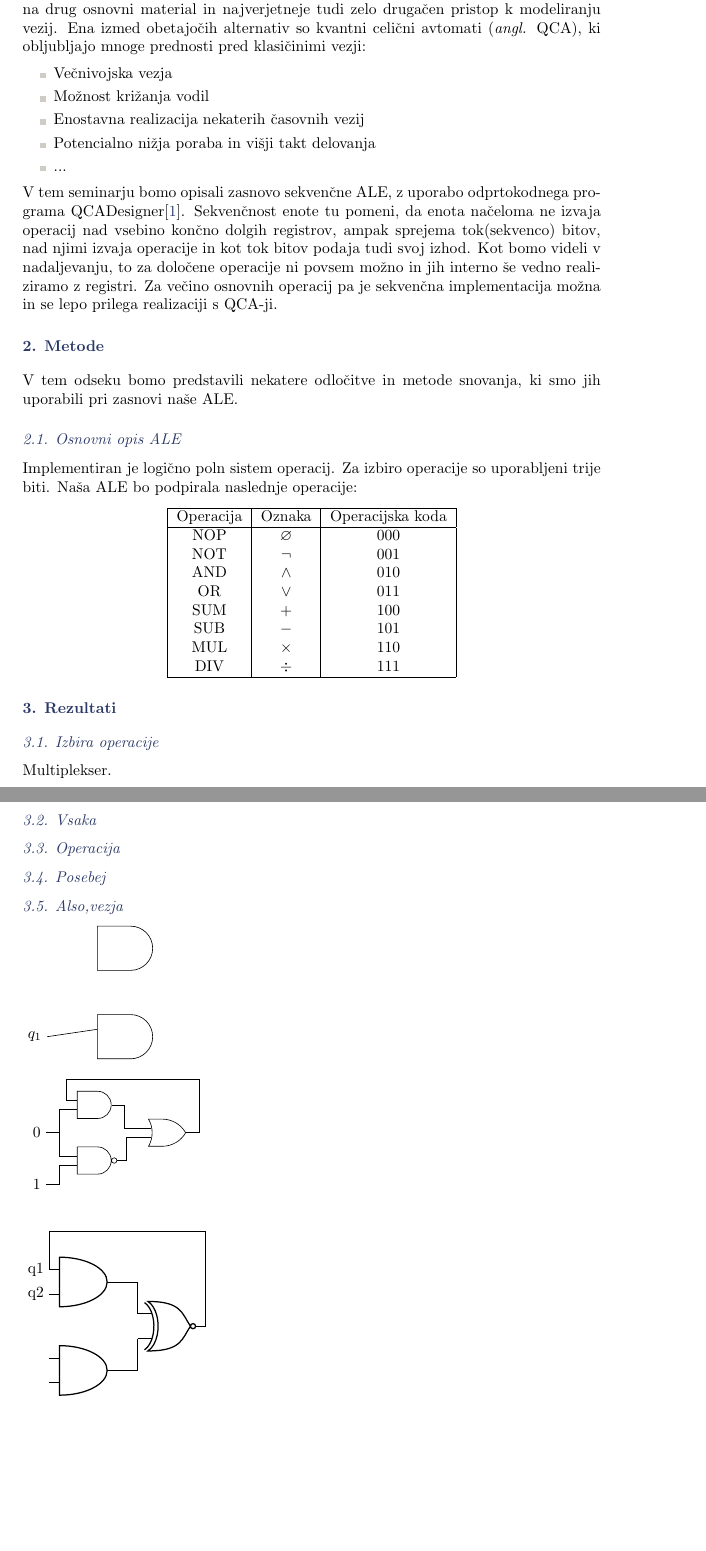
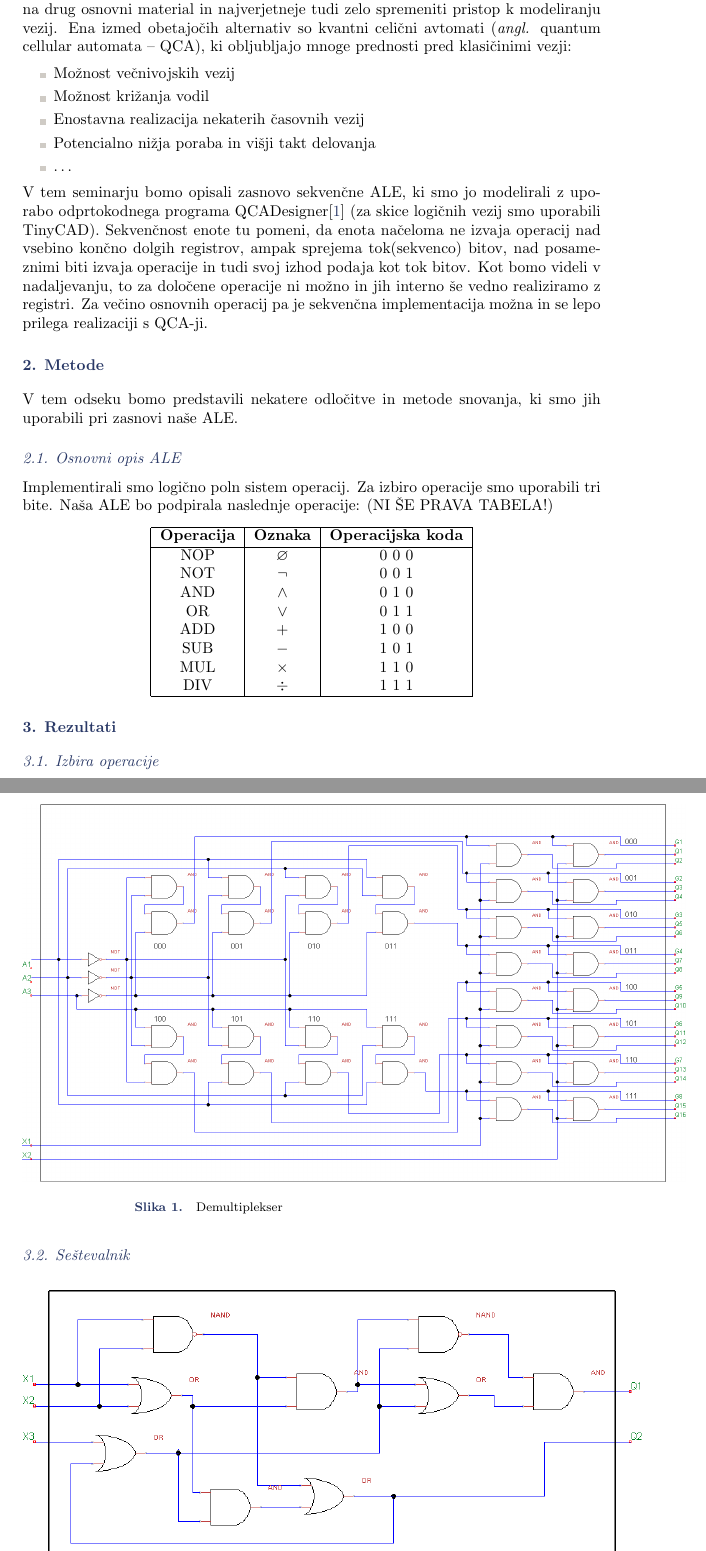
Before and after one commit to HairyFotr/QCA-Sequential-ALU, a LaTeX document (doc/porocilo.tex): two parts of pages 2 and 3 of 3 before the commit and two parts of pages 2 and 3 of 4 after it, joined at a grey line, cut so that both start at the same text, the shorter picture padded with empty space. Compiled offline with pdfLaTeX.

Commit message:
dodal logicni vezji sestevalnik in demux

```diff
--- a/doc/porocilo.tex
+++ b/doc/porocilo.tex
@@ -43,6 +43,15 @@
 \usetikzlibrary{circuits.logic.US}
 \usepackage{circuitikz}
 
+\newenvironment{vezje}{
+\pgfkeys{
+	and/.style={draw, very thin, minimum size=0.6cm, on chain=trak},
+	%nadzorna enota
+	head/.style={draw, minimum width=2cm, minimum height=1.2cm}
+}
+\begin{tikzpicture}}{\end{tikzpicture}}
+
+
 %main
 \begin{document}
 
@@ -61,15 +70,15 @@ V seminarju bomo opisali zasnovo sekvenčne ALE s kvantnimi celičnimi avtomati,
 %
 %%
 \section{Uvod}
-Predvideva se, da bo že čez nekaj desetletij minituarizacija in zmogljivost čipov, grajenih na siliciju, dosegla končno stopnjo in bo potrebno za večjo procesno moč preiti na drug osnovni material in najverjetneje tudi zelo drugačen pristop k modeliranju vezij. Ena izmed obetajočih alternativ so kvantni celični avtomati \angl{QCA}, ki obljubljajo mnoge prednosti pred klasičinimi vezji:
+Predvideva se, da bo že čez nekaj desetletij minituarizacija in zmogljivost čipov, grajenih na siliciju, dosegla končno stopnjo in bo potrebno za večjo procesno moč preiti na drug osnovni material in najverjetneje tudi zelo spremeniti pristop k modeliranju vezij. Ena izmed obetajočih alternativ so kvantni celični avtomati \angl{quantum cellular automata -- QCA}, ki obljubljajo mnoge prednosti pred klasičinimi vezji:
 \begin{itemize}
-\item Večnivojska vezja
+\item Možnost večnivojskih vezij
 \item Možnost križanja vodil
 \item Enostavna realizacija nekaterih časovnih vezij
 \item Potencialno nižja poraba in višji takt delovanja
-\item ...
+\item $\dots$
 \end{itemize}
-V tem seminarju bomo opisali zasnovo sekvenčne ALE, z uporabo odprtokodnega programa QCADesigner\cite{walus:2004}. Sekvenčnost enote tu pomeni, da enota načeloma ne izvaja operacij nad vsebino končno dolgih registrov, ampak sprejema tok(sekvenco) bitov, nad njimi izvaja operacije in kot tok bitov podaja tudi svoj izhod. Kot bomo videli v nadaljevanju, to za določene operacije ni povsem možno in jih interno še vedno realiziramo z registri. Za večino osnovnih operacij pa je sekvenčna implementacija možna in se lepo prilega realizaciji s QCA-ji.
+V tem seminarju bomo opisali zasnovo sekvenčne ALE, ki smo jo modelirali z uporabo odprtokodnega programa QCADesigner\cite{walus:2004} (za skice logičnih vezij smo uporabili TinyCAD). Sekvenčnost enote tu pomeni, da enota načeloma ne izvaja operacij nad vsebino končno dolgih registrov, ampak sprejema tok(sekvenco) bitov, nad posameznimi biti izvaja operacije in tudi svoj izhod podaja kot tok bitov. Kot bomo videli v nadaljevanju, to za določene operacije ni možno in jih interno še vedno realiziramo z registri. Za večino osnovnih operacij pa je sekvenčna implementacija možna in se lepo prilega realizaciji s QCA-ji.
 
 %
 %%
@@ -77,19 +86,19 @@ V tem seminarju bomo opisali zasnovo sekvenčne ALE, z uporabo odprtokodnega pro
 V tem odseku bomo predstavili nekatere odločitve in metode snovanja, ki smo jih uporabili pri zasnovi naše ALE.
 
 \subsection{Osnovni opis ALE}
-Implementiran je logično poln sistem operacij. Za izbiro operacije so uporabljeni trije biti. Naša ALE bo podpirala naslednje operacije:
+Implementirali smo logično poln sistem operacij. Za izbiro operacije smo uporabili tri bite. Naša ALE bo podpirala naslednje operacije: (NI ŠE PRAVA TABELA!)
 
 \begin{center}
 \begin{tabular}{ | c | c | c | }\hline
-Operacija & Oznaka & Operacijska koda \\ \hline
-NOP & $\varnothing$   & 000 \\
-NOT & $\lnot$ & 001 \\
-AND & $\wedge$ & 010 \\
-OR & $\vee$ & 011 \\
-SUM & $+$ & 100 \\
-SUB & $-$ & 101 \\
-MUL & $\times$ & 110 \\
-DIV & $\div$ & 111 \\ \hline
+\textbf{Operacija} & \textbf{Oznaka} & \textbf{Operacijska koda} \\ \hline
+NOP & $\varnothing$ & 0 0 0 \\
+NOT & $\lnot$ & 0 0 1 \\
+AND & $\wedge$ & 0 1 0 \\
+OR & $\vee$ & 0 1 1 \\
+ADD & $+$ & 1 0 0 \\
+SUB & $-$ & 1 0 1 \\
+MUL & $\times$ & 1 1 0 \\
+DIV & $\div$ & 1 1 1 \\ \hline
 \end{tabular}
 \end{center}
 
@@ -97,4 +106,6 @@ DIV & $\div$ & 111 \\ \hline
 %%
 \section{Rezultati}
 \subsection{Izbira operacije}
-Multiplekser.
+\begin{figure}[htb]
+\includegraphics[width=15cm]{vezja/img/demux.png}
+\caption{Demultiplekser}
@@ -101,55 +115,2 @@ Multiplekser.
 
-\subsection{Vsaka}
-\subsection{Operacija}
-\subsection{Posebej}
-
-
-\subsection{Also,vezja}
-%shapes.gates.logic.US
-%no way, da bi to uporabil...
-\begin{tikzpicture}[minimum height=1cm]
-\node(q1) [] at (0,0) {$q_1$};
-\node(and1) [draw, and gate US] at (2,0) {};
-\node(and2) [draw, and gate US] at (2,2) {};
-
-\draw (q1.east) -- (and1.input 1);
-\end{tikzpicture}
-\ \\ \ \\
-%circuits.logic.US
-\begin{tikzpicture}[circuit logic US]
-\matrix[column sep=7mm]{
-		& \node [and gate] (a1) {}; & \\
-	\node (i1) {0}; & & \node [or gate] (o) {};\\
-		& \node [nand gate] (a2) {}; & \\
-	\node (i2) {1}; & & \\
-};
-\draw
-(i1.east) -- ++(right:3mm) |- (a1.input 2)
-(i1.east) -- ++(right:3mm) |- (a2.input 1)
-(i2.east) -- ++(right:3mm) |- (a2.input 2)
-(a1.output) -- ++(right:3mm) |- (o.input 1)
-(a2.output) -- ++(right:2mm) |- (o.input 2)
-(o.output) -- ++(right:3mm)
-%povezave nazaj so problematične
-(o.output) -- ++(right:3mm) -- ++(up:12mm) -- ++(left:30mm) |- (a1.input 1)++(right:3mm)
-;
-\end{tikzpicture}
-\ \\ \ \\
-%circuitikz
-%(pomojem skor isti način dela kot gor)
-\begin{circuitikz}\draw
-	(0,2) node[and port] (and1) {}
-	(0,0) node[and port] (and2) {}
-	(2,1) node[xnor port] (xnor) {}
-
-	(and1.in 1) node[anchor=east] {q1}
-	(and1.in 2) node[anchor=east] {q2}
-
-	(and1.out) -| (xnor.in 1)
-	(and2.out) -| (xnor.in 2)
-	%nope
-	%(xnor.out) |- (and1.in 2)
-	(and1.in 1)++(0,1) node (and1above) {}
-	(xnor.out)++(0,2) node (xorabove) {}
-	(xnor.out) |- (xorabove.south) |- (and1above.south) |- (and1.in 1)
-;\end{circuitikz}
+\subsection{Seštevalnik}
```
Also changed, not shown: doc/porocilo.pdf, doc/vezja/img/demux.png (added), doc/vezja/img/sestevalnik.png (added), doc/porocilo.tex (13 more changed lines), 3 other files.
